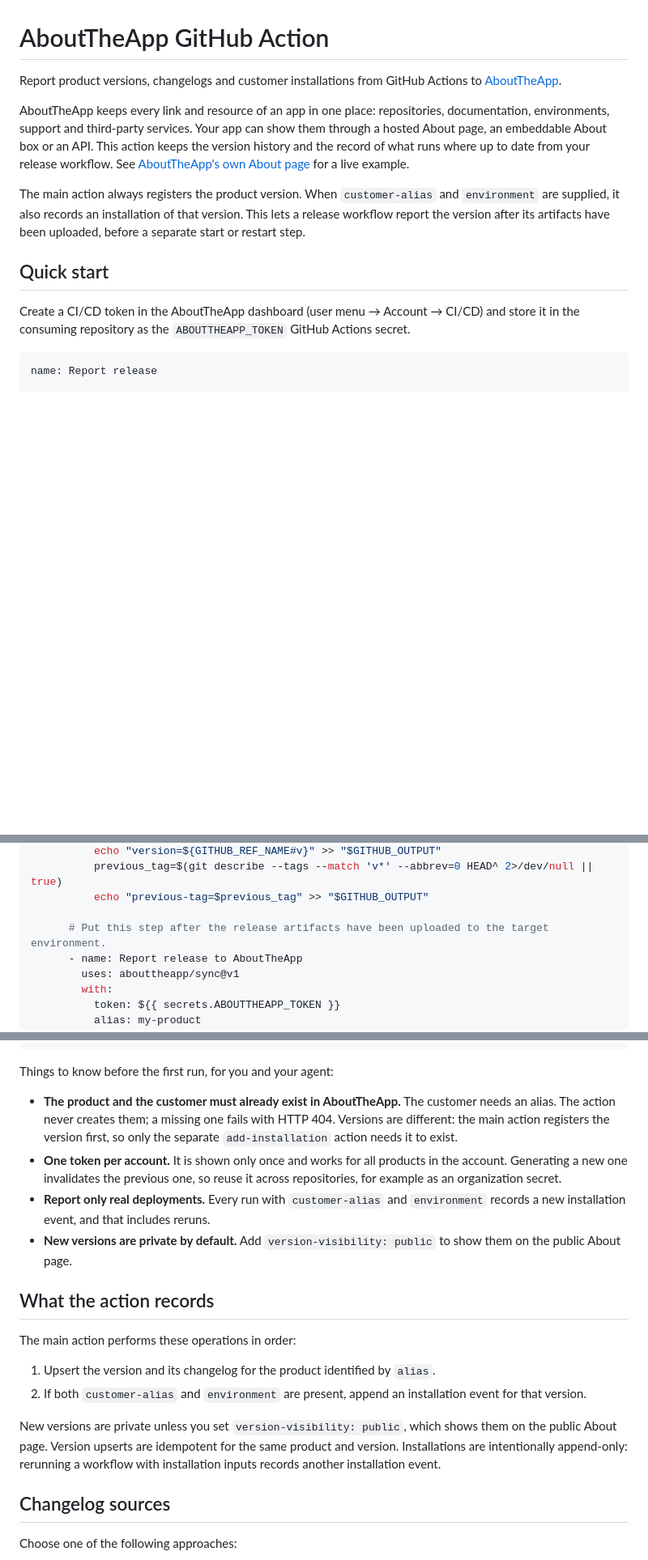
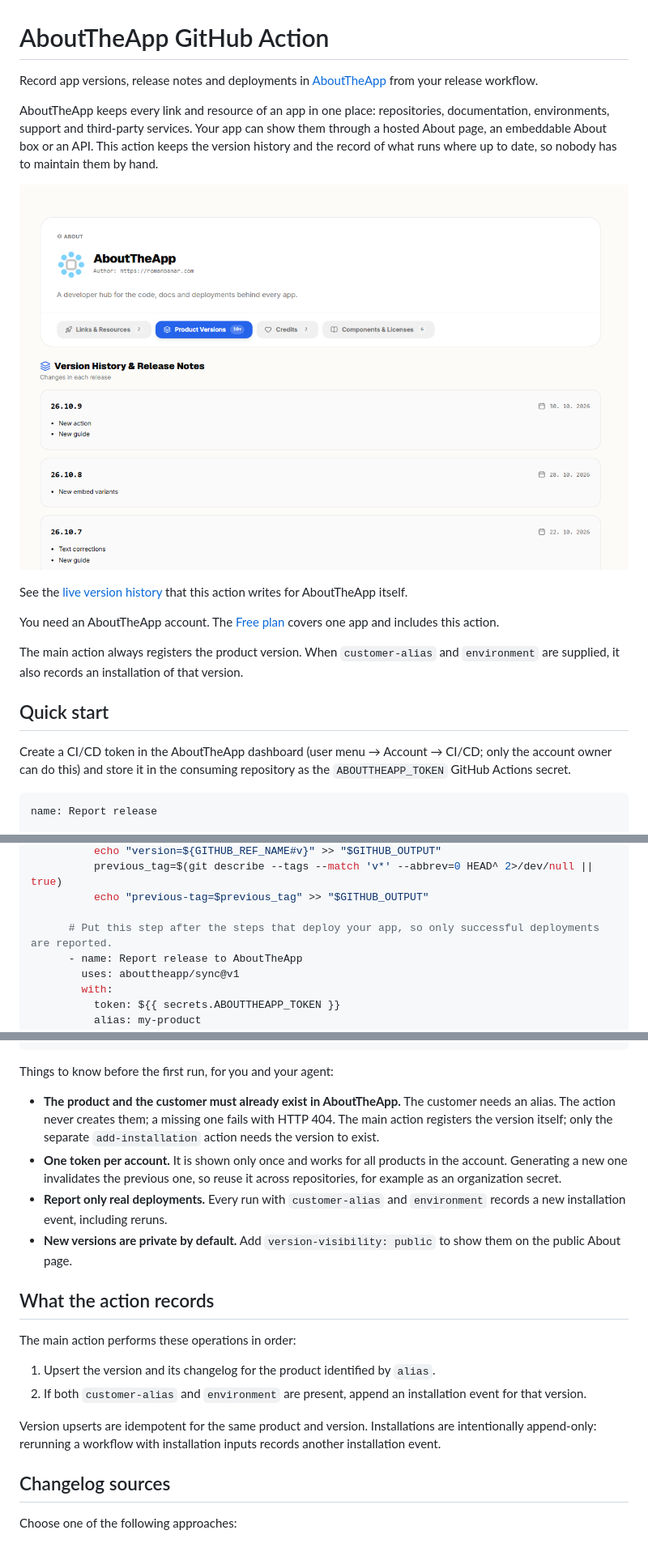
Before and after one commit to abouttheapp/sync, a Markdown page: README.md, 3 parts joined by grey strips. Shown at 81% size. Rendered like a GitHub page; pictures changed too: docs/about-page-history.png (added); blank space fills up the shorter version.

Commit message:
Improve Marketplace listing

````diff
--- a/README.md
+++ b/README.md
@@ -1,14 +1,20 @@
 # AboutTheApp GitHub Action
 
-Report product versions, changelogs and customer installations from GitHub Actions to [AboutTheApp](https://aboutthe.app).
+Record app versions, release notes and deployments in [AboutTheApp](https://aboutthe.app) from your release workflow.
 
-AboutTheApp keeps every link and resource of an app in one place: repositories, documentation, environments, support and third-party services. Your app can show them through a hosted About page, an embeddable About box or an API. This action keeps the version history and the record of what runs where up to date from your release workflow. See [AboutTheApp's own About page](https://aboutthe.app/aboutthe.app) for a live example.
+AboutTheApp keeps every link and resource of an app in one place: repositories, documentation, environments, support and third-party services. Your app can show them through a hosted About page, an embeddable About box or an API. This action keeps the version history and the record of what runs where up to date, so nobody has to maintain them by hand.
 
-The main action always registers the product version. When `customer-alias` and `environment` are supplied, it also records an installation of that version. This lets a release workflow report the version after its artifacts have been uploaded, before a separate start or restart step.
+![Version history with release notes on an AboutTheApp About page](https://raw.githubusercontent.com/abouttheapp/sync/main/docs/about-page-history.png)
+
+See the [live version history](https://aboutthe.app/aboutthe.app?tab=history) that this action writes for AboutTheApp itself.
+
+You need an AboutTheApp account. The [Free plan](https://aboutthe.app/en/pricing) covers one app and includes this action.
+
+The main action always registers the product version. When `customer-alias` and `environment` are supplied, it also records an installation of that version.
 
 ## Quick start
 
-Create a CI/CD token in the AboutTheApp dashboard (user menu → Account → CI/CD) and store it in the consuming repository as the `ABOUTTHEAPP_TOKEN` GitHub Actions secret.
+Create a CI/CD token in the AboutTheApp dashboard (user menu → Account → CI/CD; only the account owner can do this) and store it in the consuming repository as the `ABOUTTHEAPP_TOKEN` GitHub Actions secret.
 
 ```yaml
 name: Report release
@@ -37,7 +43,7 @@ jobs:
           previous_tag=$(git describe --tags --match 'v*' --abbrev=0 HEAD^ 2>/dev/null || true)
           echo "previous-tag=$previous_tag" >> "$GITHUB_OUTPUT"
 
-      # Put this step after the release artifacts have been uploaded to the target environment.
+      # Put this step after the steps that deploy your app, so only successful deployments are reported.
       - name: Report release to AboutTheApp
         uses: abouttheapp/sync@v1
         with:
@@ -77,9 +83,9 @@ Documentation: https://github.com/abouttheapp/sync#readme
 
 Things to know before the first run, for you and your agent:
 
-- **The product and the customer must already exist in AboutTheApp.** The customer needs an alias. The action never creates them; a missing one fails with HTTP 404. Versions are different: the main action registers the version first, so only the separate `add-installation` action needs it to exist.
+- **The product and the customer must already exist in AboutTheApp.** The customer needs an alias. The action never creates them; a missing one fails with HTTP 404. The main action registers the version itself; only the separate `add-installation` action needs the version to exist.
 - **One token per account.** It is shown only once and works for all products in the account. Generating a new one invalidates the previous one, so reuse it across repositories, for example as an organization secret.
-- **Report only real deployments.** Every run with `customer-alias` and `environment` records a new installation event, and that includes reruns.
+- **Report only real deployments.** Every run with `customer-alias` and `environment` records a new installation event, including reruns.
 - **New versions are private by default.** Add `version-visibility: public` to show them on the public About page.
 
 ## What the action records
@@ -89,7 +95,7 @@ The main action performs these operations in order:
 1. Upsert the version and its changelog for the product identified by `alias`.
 2. If both `customer-alias` and `environment` are present, append an installation event for that version.
 
-New versions are private unless you set `version-visibility: public`, which shows them on the public About page. Version upserts are idempotent for the same product and version. Installations are intentionally append-only: rerunning a workflow with installation inputs records another installation event.
+Version upserts are idempotent for the same product and version. Installations are intentionally append-only: rerunning a workflow with installation inputs records another installation event.
 
 ## Changelog sources
 
````
Also changed, not shown: other parts of README.md (+6 -2 lines), 1 other file.
